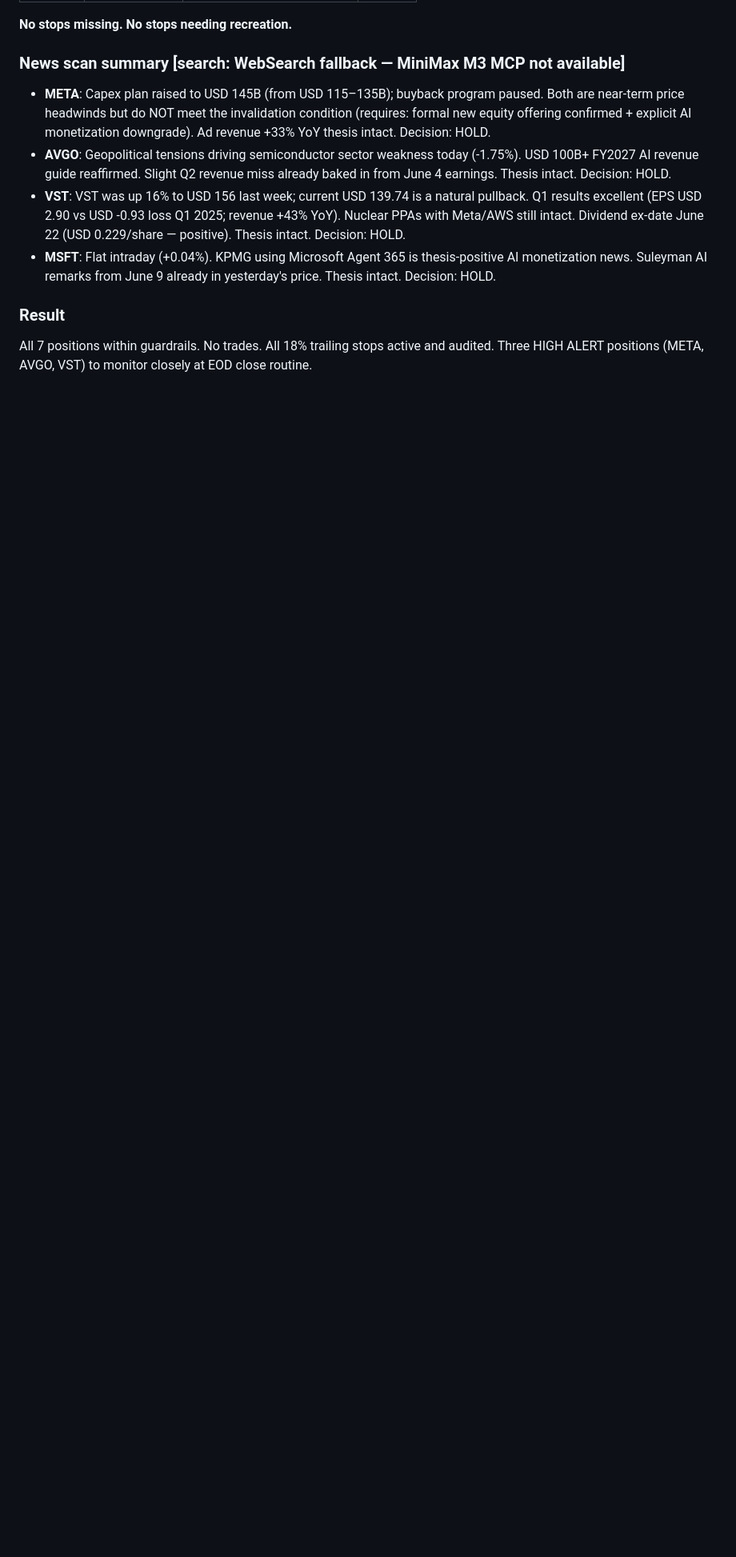
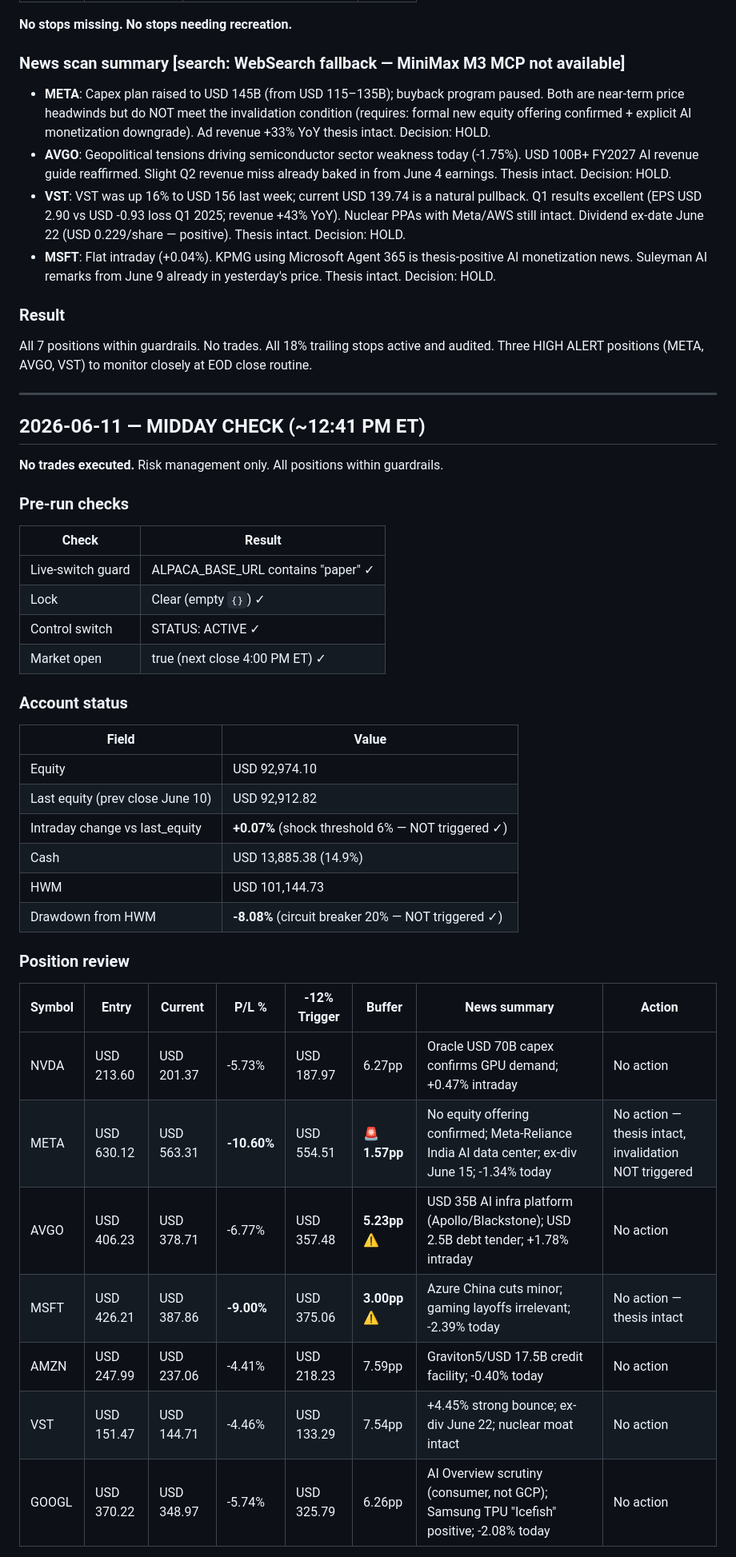
Before and after one commit to kJithender/CLAUDE-TRADING, a Markdown page: memory/aggressive/trade-log.md, the part around one of its changes. Shown at 80% size. Drawn GitHub-style; blank space fills up the shorter version.

Commit message:
aggro-midday: 2026-06-11 no cuts fired; META -10.60% 1.57pp from threshold; 7/7 stops clean

```diff
--- a/memory/aggressive/trade-log.md
+++ b/memory/aggressive/trade-log.md
@@ -428,3 +428,40 @@ order id, and a "verified" confirmation._
 
 ### Result
 All 7 positions within guardrails. No trades. All 18% trailing stops active and audited. Three HIGH ALERT positions (META, AVGO, VST) to monitor closely at EOD close routine.
+
+---
+
+## 2026-06-11 — MIDDAY CHECK (~12:41 PM ET)
+
+**No trades executed.** Risk management only. All positions within guardrails.
+
+### Pre-run checks
+| Check | Result |
+|---|---|
+| Live-switch guard | ALPACA_BASE_URL contains "paper" ✓ |
+| Lock | Clear (empty `{}`) ✓ |
+| Control switch | STATUS: ACTIVE ✓ |
+| Market open | true (next close 4:00 PM ET) ✓ |
+
+### Account status
+| Field | Value |
+|---|---|
+| Equity | USD 92,974.10 |
+| Last equity (prev close June 10) | USD 92,912.82 |
+| Intraday change vs last_equity | **+0.07%** (shock threshold 6% — NOT triggered ✓) |
+| Cash | USD 13,885.38 (14.9%) |
+| HWM | USD 101,144.73 |
+| Drawdown from HWM | **-8.08%** (circuit breaker 20% — NOT triggered ✓) |
+
+### Position review
+
+| Symbol | Entry | Current | P/L % | -12% Trigger | Buffer | News summary | Action |
+|---|---|---|---|---|---|---|---|
+| NVDA | USD 213.60 | USD 201.37 | -5.73% | USD 187.97 | 6.27pp | Oracle USD 70B capex confirms GPU demand; +0.47% intraday | No action |
+| META | USD 630.12 | USD 563.31 | **-10.60%** | USD 554.51 | **🚨 1.57pp** | No equity offering confirmed; Meta-Reliance India AI data center; ex-div June 15; -1.34% today | No action — thesis intact, invalidation NOT triggered |
+| AVGO | USD 406.23 | USD 378.71 | -6.77% | USD 357.48 | **5.23pp ⚠️** | USD 35B AI infra platform (Apollo/Blackstone); USD 2.5B debt tender; +1.78% intraday | No action |
+| MSFT | USD 426.21 | USD 387.86 | **-9.00%** | USD 375.06 | **3.00pp ⚠️** | Azure China cuts minor; gaming layoffs irrelevant; -2.39% today | No action — thesis intact |
+| AMZN | USD 247.99 | USD 237.06 | -4.41% | USD 218.23 | 7.59pp | Graviton5/USD 17.5B credit facility; -0.40% today | No action |
+| VST | USD 151.47 | USD 144.71 | -4.46% | USD 133.29 | 7.54pp | +4.45% strong bounce; ex-div June 22; nuclear moat intact | No action |
+| GOOGL | USD 370.22 | USD 348.97 | -5.74% | USD 325.79 | 6.26pp | AI Overview scrutiny (consumer, not GCP); Samsung TPU "Icefish" positive; -2.08% today | No action |
+
```
Also changed, not shown: other parts of memory/aggressive/trade-log.md (+26 -0 lines), memory/aggressive/portfolio.md (+30 -28 lines).
